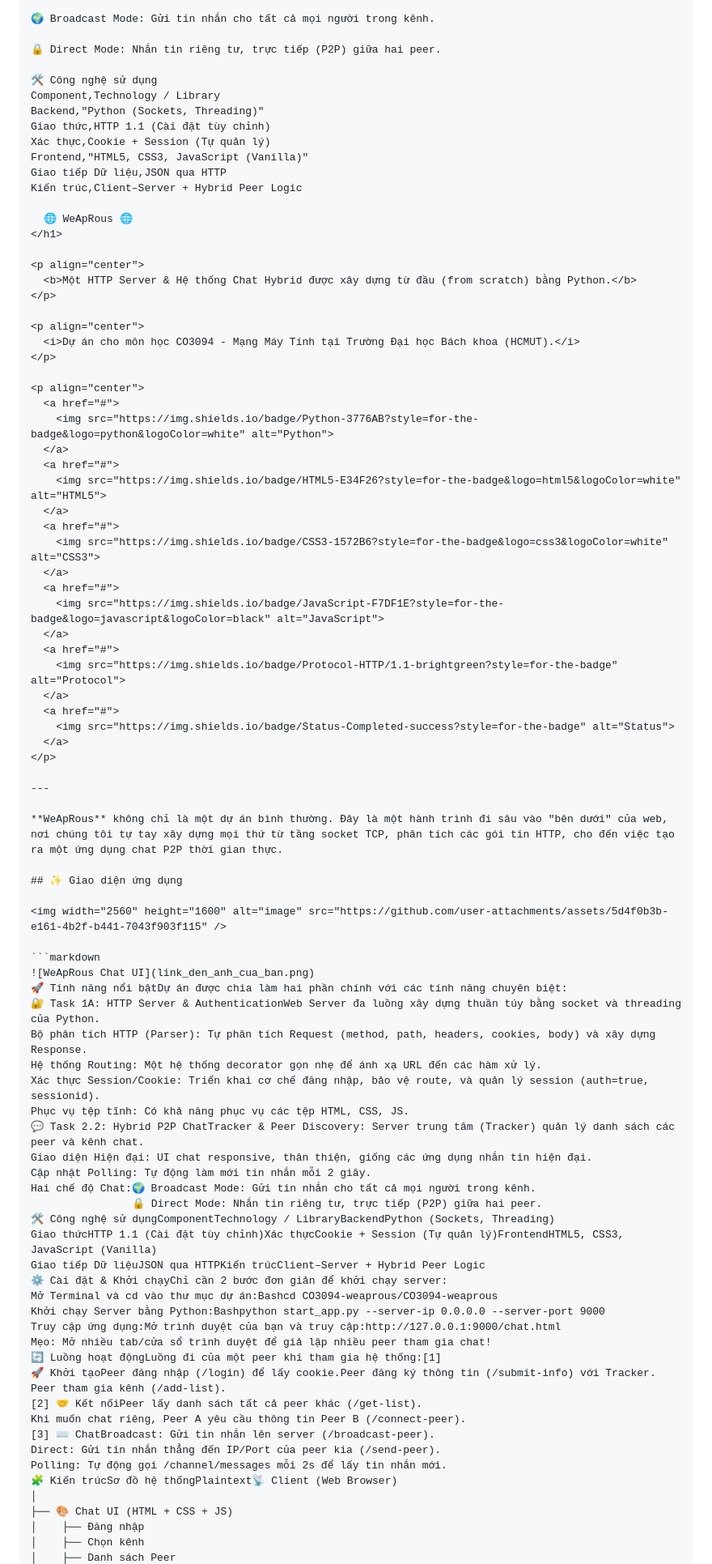
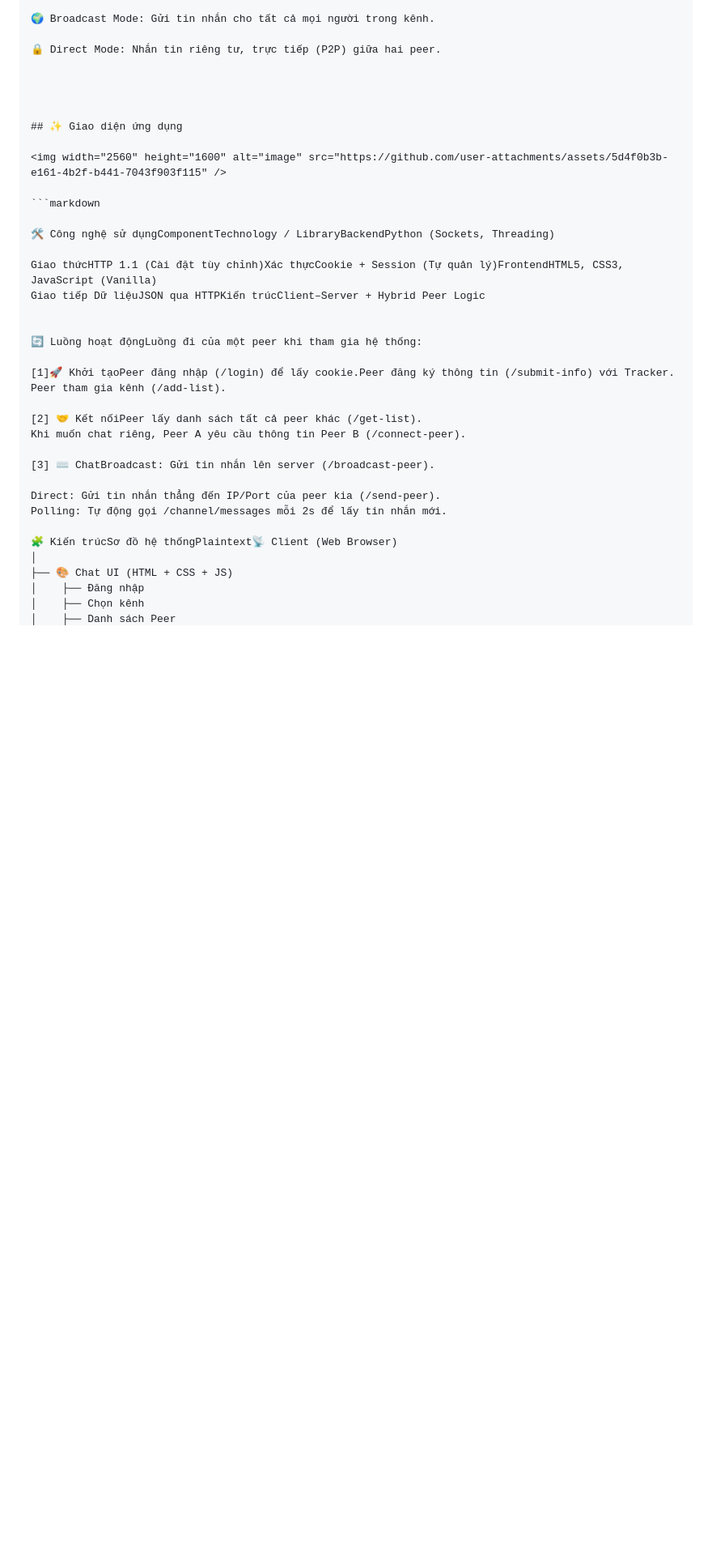
Before and after one commit to HuyyTraan/ComputerNetWork, a Markdown page: README.md, the part around the change printed below. Shown: that part at 81% size. Drawn GitHub-style; blank space fills up the shorter version.

Commit message:
Clean up README.md by removing redundant sections
Removed sections detailing technology stack, project description, and API documentation from README.md.

````diff
--- a/README.md
+++ b/README.md
@@ -70,84 +70,34 @@ Hai chế độ Chat:
 
 🔒 Direct Mode: Nhắn tin riêng tư, trực tiếp (P2P) giữa hai peer.
 
-🛠️ Công nghệ sử dụng
-Component,Technology / Library
-Backend,"Python (Sockets, Threading)"
-Giao thức,HTTP 1.1 (Cài đặt tùy chỉnh)
-Xác thực,Cookie + Session (Tự quản lý)
-Frontend,"HTML5, CSS3, JavaScript (Vanilla)"
-Giao tiếp Dữ liệu,JSON qua HTTP
-Kiến trúc,Client–Server + Hybrid Peer Logic
 
-  🌐 WeApRous 🌐
-</h1>
 
-<p align="center">
-  <b>Một HTTP Server & Hệ thống Chat Hybrid được xây dựng từ đầu (from scratch) bằng Python.</b>
-</p>
-
-<p align="center">
-  <i>Dự án cho môn học CO3094 - Mạng Máy Tính tại Trường Đại học Bách khoa (HCMUT).</i>
-</p>
-
-<p align="center">
-  <a href="#">
-    <img src="https://img.shields.io/badge/Python-3776AB?style=for-the-badge&logo=python&logoColor=white" alt="Python">
-  </a>
-  <a href="#">
-    <img src="https://img.shields.io/badge/HTML5-E34F26?style=for-the-badge&logo=html5&logoColor=white" alt="HTML5">
-  </a>
-  <a href="#">
-    <img src="https://img.shields.io/badge/CSS3-1572B6?style=for-the-badge&logo=css3&logoColor=white" alt="CSS3">
-  </a>
-  <a href="#">
-    <img src="https://img.shields.io/badge/JavaScript-F7DF1E?style=for-the-badge&logo=javascript&logoColor=black" alt="JavaScript">
-  </a>
-  <a href="#">
-    <img src="https://img.shields.io/badge/Protocol-HTTP/1.1-brightgreen?style=for-the-badge" alt="Protocol">
-  </a>
-  <a href="#">
-    <img src="https://img.shields.io/badge/Status-Completed-success?style=for-the-badge" alt="Status">
-  </a>
-</p>
-
----
-
-**WeApRous** không chỉ là một dự án bình thường. Đây là một hành trình đi sâu vào "bên dưới" của web, nơi chúng tôi tự tay xây dựng mọi thứ từ tầng socket TCP, phân tích các gói tin HTTP, cho đến việc tạo ra một ứng dụng chat P2P thời gian thực.
 
 ## ✨ Giao diện ứng dụng
 
 <img width="2560" height="1600" alt="image" src="https://github.com/user-attachments/assets/5d4f0b3b-e161-4b2f-b441-7043f903f115" />
 
 ```markdown
-![WeApRous Chat UI](link_den_anh_cua_ban.png)
-🚀 Tính năng nổi bậtDự án được chia làm hai phần chính với các tính năng chuyên biệt:
-🔐 Task 1A: HTTP Server & AuthenticationWeb Server đa luồng xây dựng thuần túy bằng socket và threading của Python.
-Bộ phân tích HTTP (Parser): Tự phân tích Request (method, path, headers, cookies, body) và xây dựng Response.
-Hệ thống Routing: Một hệ thống decorator gọn nhẹ để ánh xạ URL đến các hàm xử lý.
-Xác thực Session/Cookie: Triển khai cơ chế đăng nhập, bảo vệ route, và quản lý session (auth=true, sessionid).
-Phục vụ tệp tĩnh: Có khả năng phục vụ các tệp HTML, CSS, JS.
-💬 Task 2.2: Hybrid P2P ChatTracker & Peer Discovery: Server trung tâm (Tracker) quản lý danh sách các peer và kênh chat.
-Giao diện Hiện đại: UI chat responsive, thân thiện, giống các ứng dụng nhắn tin hiện đại.
-Cập nhật Polling: Tự động làm mới tin nhắn mỗi 2 giây.
-Hai chế độ Chat:🌍 Broadcast Mode: Gửi tin nhắn cho tất cả mọi người trong kênh.
-                🔒 Direct Mode: Nhắn tin riêng tư, trực tiếp (P2P) giữa hai peer.
+
 🛠️ Công nghệ sử dụngComponentTechnology / LibraryBackendPython (Sockets, Threading)
+
 Giao thứcHTTP 1.1 (Cài đặt tùy chỉnh)Xác thựcCookie + Session (Tự quản lý)FrontendHTML5, CSS3, JavaScript (Vanilla)
 Giao tiếp Dữ liệuJSON qua HTTPKiến trúcClient–Server + Hybrid Peer Logic
-⚙️ Cài đặt & Khởi chạyChỉ cần 2 bước đơn giản để khởi chạy server:
-Mở Terminal và cd vào thư mục dự án:Bashcd CO3094-weaprous/CO3094-weaprous
-Khởi chạy Server bằng Python:Bashpython start_app.py --server-ip 0.0.0.0 --server-port 9000
-Truy cập ứng dụng:Mở trình duyệt của bạn và truy cập:http://127.0.0.1:9000/chat.html
-Mẹo: Mở nhiều tab/cửa sổ trình duyệt để giả lập nhiều peer tham gia chat!
-🔄 Luồng hoạt độngLuồng đi của một peer khi tham gia hệ thống:[1]
-🚀 Khởi tạoPeer đăng nhập (/login) để lấy cookie.Peer đăng ký thông tin (/submit-info) với Tracker.
+
+
+🔄 Luồng hoạt độngLuồng đi của một peer khi tham gia hệ thống:
+
+[1]🚀 Khởi tạoPeer đăng nhập (/login) để lấy cookie.Peer đăng ký thông tin (/submit-info) với Tracker.
 Peer tham gia kênh (/add-list).
+
 [2] 🤝 Kết nốiPeer lấy danh sách tất cả peer khác (/get-list).
 Khi muốn chat riêng, Peer A yêu cầu thông tin Peer B (/connect-peer).
+
 [3] ⌨️ ChatBroadcast: Gửi tin nhắn lên server (/broadcast-peer).
+
 Direct: Gửi tin nhắn thẳng đến IP/Port của peer kia (/send-peer).
 Polling: Tự động gọi /channel/messages mỗi 2s để lấy tin nhắn mới.
+
 🧩 Kiến trúcSơ đồ hệ thốngPlaintext📡 Client (Web Browser)
 │
 ├── 🎨 Chat UI (HTML + CSS + JS)
````
Also changed, not shown: other parts of README.md (+16 -77 lines).
